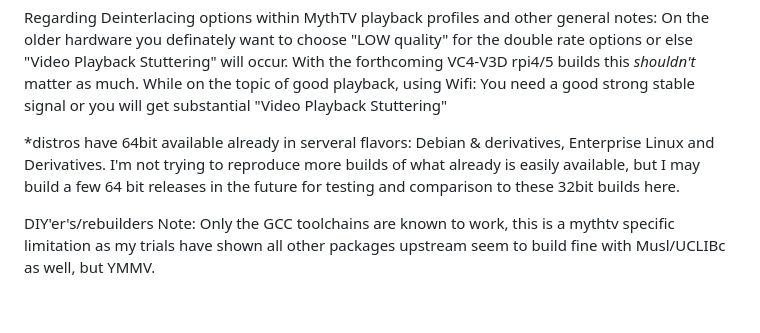
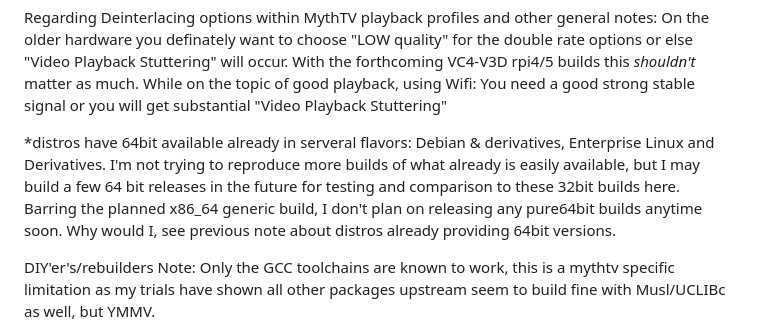
Before and after one commit to peterngineering/mythosul, a Markdown page: README.md, the part around the change. Rendered like a GitHub page; blank space fills up the shorter version.

```diff
--- a/README.md
+++ b/README.md
@@ -49,7 +49,7 @@ Regarding Deinterlacing options within MythTV playback profiles and other genera
     On the older hardware you definately want to choose "LOW quality" for the double rate options or else "Video Playback Stuttering" will occur. With the forthcoming VC4-V3D rpi4/5 builds this *shouldn't* matter as much. While on the topic of good playback, using Wifi: You need a good strong stable signal or you will get substantial "Video Playback Stuttering"
 
 
- *distros have 64bit available already in serveral flavors: Debian & derivatives, Enterprise Linux and Derivatives. I'm not trying to reproduce more builds of what already is easily available, but I may build a few 64 bit releases in the future for testing and comparison to these 32bit builds here.
+ *distros have 64bit available already in serveral flavors: Debian & derivatives, Enterprise Linux and Derivatives. I'm not trying to reproduce more builds of what already is easily available, but I may build a few 64 bit releases in the future for testing and comparison to these 32bit builds here. Barring the planned x86_64 generic build, I don't plan on releasing any pure64bit builds anytime soon. Why would I, see previous note about distros already providing 64bit versions.
 
 DIY'er's/rebuilders Note:  Only the GCC toolchains are known to work, this is a mythtv specific limitation as my trials have shown all other packages upstream seem to build fine with Musl/UCLIBc as well, but YMMV.
 
```
